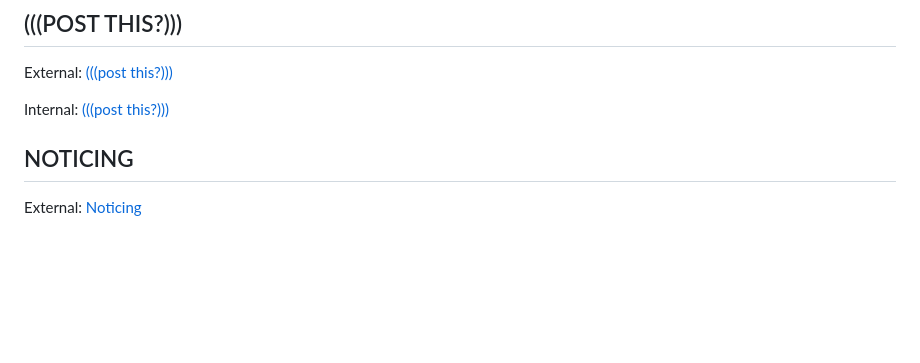
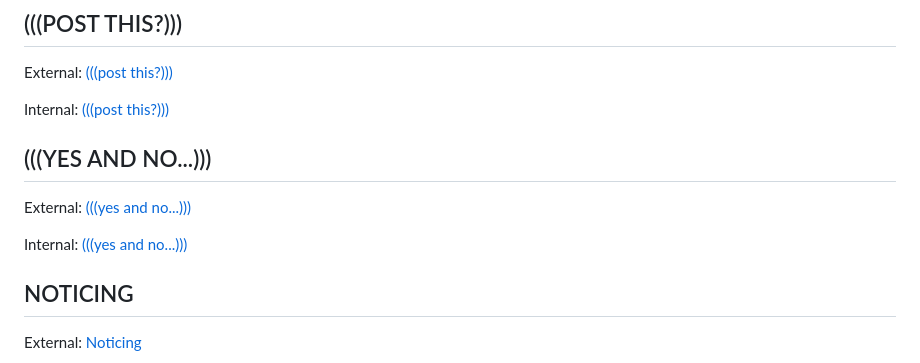
Before and after one commit to unboundhealing/unboundhealing, a Markdown page: assets/docs/link-reference.md, the part around one of its changes. Rendered like a GitHub page; blank space fills up the shorter version.

```diff
--- a/assets/docs/link-reference.md
+++ b/assets/docs/link-reference.md
@@ -89,6 +89,12 @@ Internal: <a href="/opening/this-morning-a/">(((this morning...)))</a>
 External: <a href="https://unboundhealing.org/opening/post-this/">(((post this?)))</a>
 
 Internal: <a href="/opening/post-this/">(((post this?)))</a>
+
+## (((YES AND NO...)))
+
+External: <a href="https://unboundhealing.org/opening/yes-and-no/">(((yes and no...)))</a>
+
+Internal: <a href="/opening/yes-and-no/">(((yes and no...)))</a>
 
 ## NOTICING
 
```
Also changed, not shown: other parts of assets/docs/link-reference.md (+1 -1 lines).
